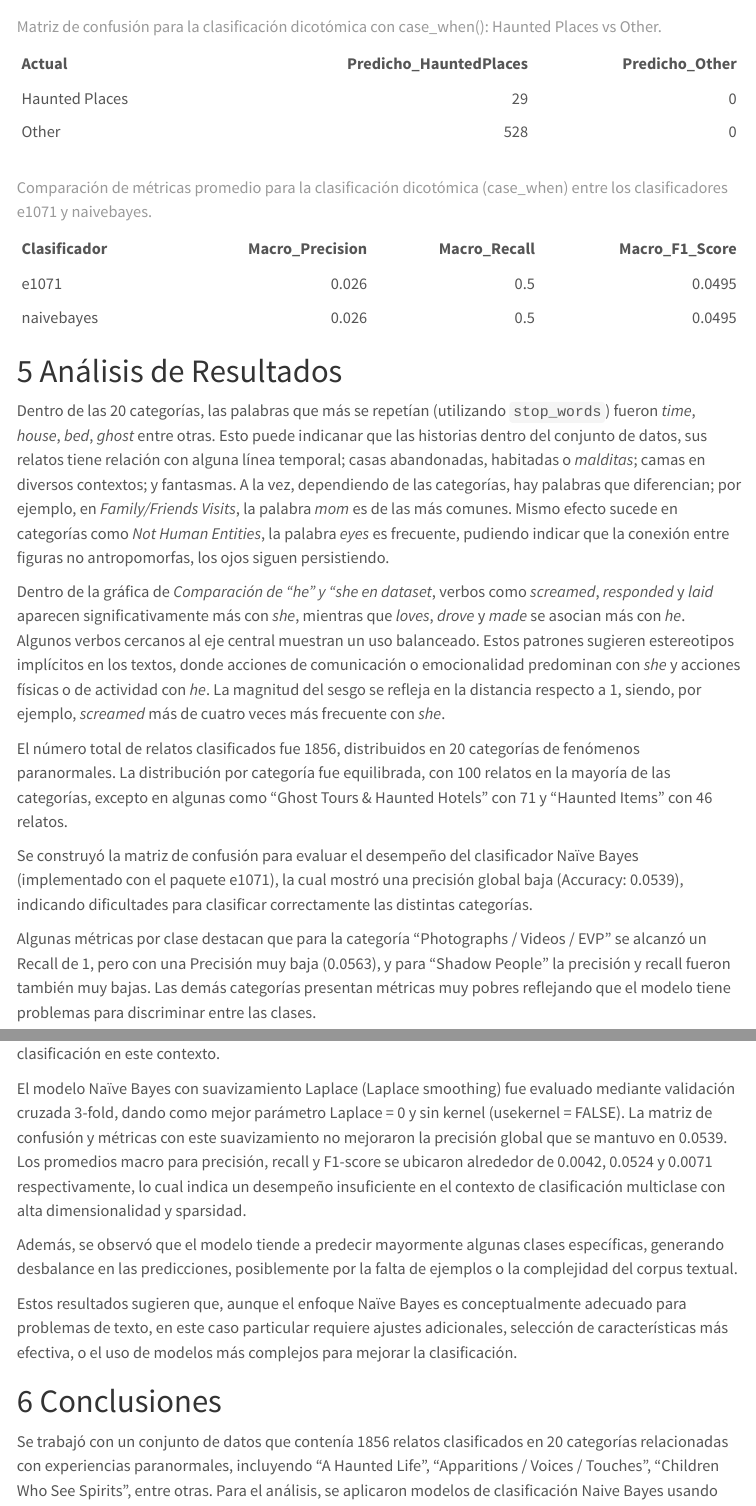
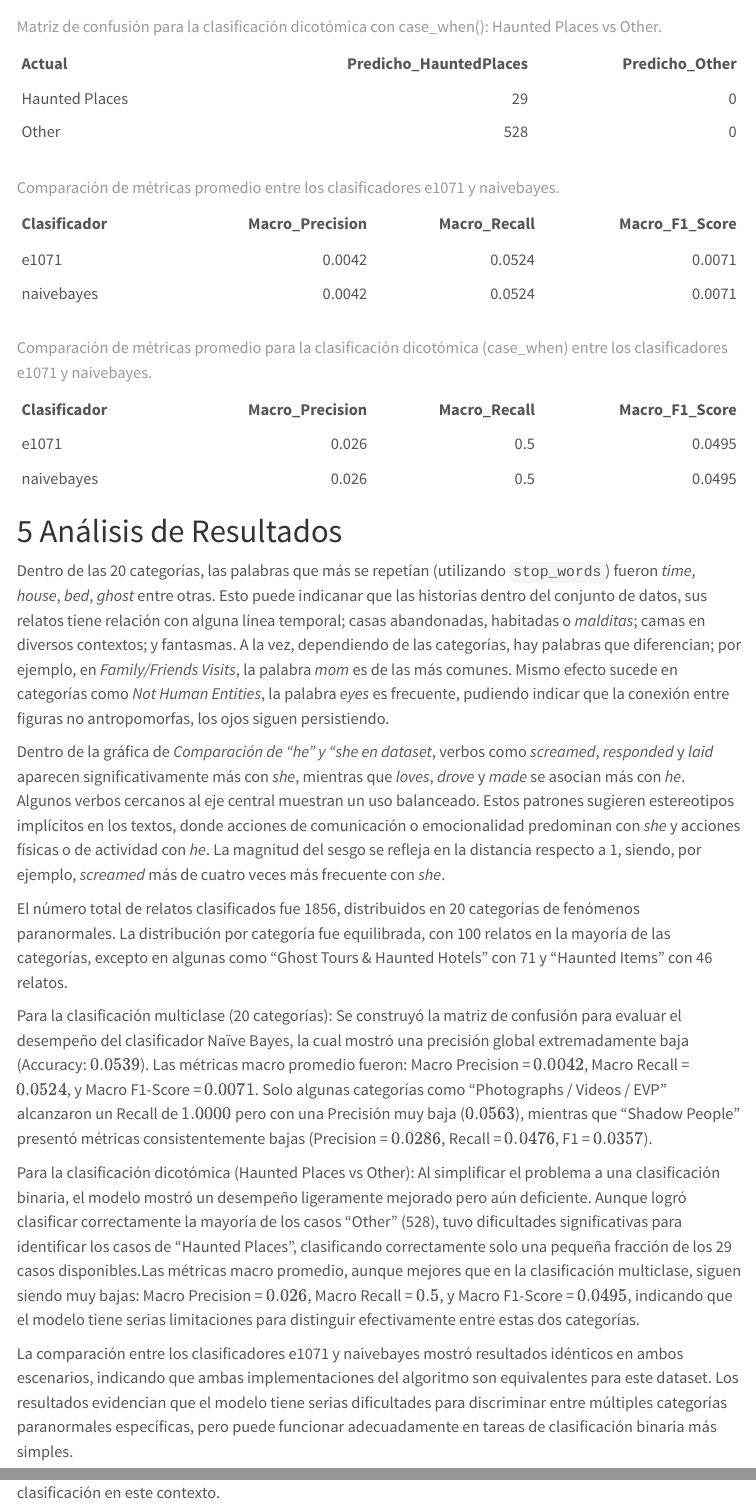
Before and after one commit to usuario3182/Art-culo-3-Clasificador-na-ve-Bayes, a Quarto document (Artículo_3_Final.qmd): the page in a window 1100 px wide, from 5560 px down, and a second part further down, joined at a grey line. Rendered offline with R 4.5, knitr and Pandoc in place of Quarto, with nearby package versions; menus at the side of the page are left out.

Commit message:
Ultimas modificaciones (modelo sin dicotomizar)

````diff
--- a/Artículo_3_Final.qmd
+++ b/Artículo_3_Final.qmd
@@ -200,6 +199,26 @@ tabla4 <- data.frame(
 
 kable(tabla4,
       caption = "Matriz de confusión para la clasificación dicotómica con case_when(): Haunted Places vs Other.")
+
+```
+
+```{r}
+#| echo: false
+library(dplyr)
+library(knitr)
+
+# Crear un dataframe combinando los dos clasificadores
+promedios <- data.frame(
+  Clasificador = c("e1071", "naivebayes"),
+  Macro_Precision = c(0.0042, 0.0042),
+  Macro_Recall = c(0.0524, 0.0524),
+  Macro_F1_Score = c(0.0071, 0.0071)
+)
+
+# Mostrar tabla
+kable(promedios,
+      caption = "Comparación de métricas promedio entre los clasificadores e1071 y naivebayes.",
+      digits = 4)
 
 ```
 
@@ -249,13 +268,15 @@ veces más frecuente con *she*.
 
 El número total de relatos clasificados fue 1856, distribuidos en 20 categorías de fenómenos paranormales. La distribución por categoría fue equilibrada, con 100 relatos en la mayoría de las categorías, excepto en algunas como "Ghost Tours & Haunted Hotels" con 71 y "Haunted Items" con 46 relatos.
 
-Se construyó la matriz de confusión para evaluar el desempeño del clasificador Naïve Bayes (implementado con el paquete e1071), la cual mostró una precisión global baja (Accuracy: 0.0539), indicando dificultades para clasificar correctamente las distintas categorías.
+Para la clasificación multiclase (20 categorías): Se construyó la matriz de confusión para evaluar el desempeño del clasificador Naïve Bayes, la cual mostró una precisión global extremadamente baja (Accuracy: $0.0539$). Las métricas macro promedio fueron: Macro Precision = $0.0042$, Macro Recall = $0.0524$, y Macro F1-Score = $0.0071$. Solo algunas categorías como "Photographs / Videos / EVP" alcanzaron un Recall de $1.0000$ pero con una Precisión muy baja ($0.0563$), mientras que "Shadow People" presentó métricas consistentemente bajas (Precision = $0.0286$, Recall = $0.0476$, F1 = $0.0357$).
 
-Algunas métricas por clase destacan que para la categoría "Photographs / Videos / EVP" se alcanzó un Recall de 1, pero con una Precisión muy baja (0.0563), y para "Shadow People" la precisión y recall fueron también muy bajas. Las demás categorías presentan métricas muy pobres reflejando que el modelo tiene problemas para discriminar entre las clases.
+Para la clasificación dicotómica (Haunted Places vs Other): Al simplificar el problema a una clasificación binaria, el modelo mostró un desempeño ligeramente mejorado pero aún deficiente. Aunque logró clasificar correctamente la mayoría de los casos "Other" (528), tuvo dificultades significativas para identificar los casos de "Haunted Places", clasificando correctamente solo una pequeña fracción de los 29 casos disponibles.Las métricas macro promedio, aunque mejores que en la clasificación multiclase, siguen siendo muy bajas: Macro Precision = $0.026$, Macro Recall = $0.5$, y Macro F1-Score = $0.0495$, indicando que el modelo tiene serias limitaciones para distinguir efectivamente entre estas dos categorías.
 
-Los resultados del clasificador Naive Bayes con la distribución Poisson mostraron muy baja efectividad con métricas cercanas a cero para casi todas las clases, salvo un par con valores relativamente mejores pero aún insuficientes. Esto indica que el modelo no logró identificar correctamente las categorías de las historias en la mayoría de los casos, reflejando un desempeño global poco útil para la tarea de clasificación en este contexto.
+La comparación entre los clasificadores e1071 y naivebayes mostró resultados idénticos en ambos escenarios, indicando que ambas implementaciones del algoritmo son equivalentes para este dataset. Los resultados evidencian que el modelo tiene serias dificultades para discriminar entre múltiples categorías paranormales específicas, pero puede funcionar adecuadamente en tareas de clasificación binaria más simples.
 
-El modelo Naïve Bayes con suavizamiento Laplace (Laplace smoothing) fue evaluado mediante validación cruzada 3-fold, dando como mejor parámetro Laplace = 0 y sin kernel (usekernel = FALSE). La matriz de confusión y métricas con este suavizamiento no mejoraron la precisión global que se mantuvo en 0.0539. Los promedios macro para precisión, recall y F1-score se ubicaron alrededor de 0.0042, 0.0524 y 0.0071 respectivamente, lo cual indica un desempeño insuficiente en el contexto de clasificación multiclase con alta dimensionalidad y sparsidad.
+Por otro lado, los resultados del clasificador Naive Bayes con la distribución Poisson mostraron muy baja efectividad con métricas cercanas a cero para casi todas las clases, salvo un par con valores relativamente mejores pero aún insuficientes. Esto indica que el modelo no logró identificar correctamente las categorías de las historias en la mayoría de los casos, reflejando un desempeño global poco útil para la tarea de clasificación en este contexto.
+
+El modelo Naïve Bayes con suavizamiento Laplace (Laplace smoothing) fue evaluado mediante validación cruzada 3-fold, dando como mejor parámetro Laplace = $0$ y sin kernel (usekernel = FALSE). La matriz de confusión y métricas con este suavizamiento no mejoraron la precisión global que se mantuvo en $0.0539$. Los promedios macro para precisión, recall y F1-score se ubicaron alrededor de $0.0042$, $0.0524$ y $0.0071$ respectivamente, lo cual indica un desempeño insuficiente en el contexto de clasificación multiclase con alta dimensionalidad y sparsidad.
 
 Además, se observó que el modelo tiende a predecir mayormente algunas clases específicas, generando desbalance en las predicciones, posiblemente por la falta de ejemplos o la complejidad del corpus textual.
 
````
Also changed, not shown: Artículo_3_Final.qmd (3 more changed lines).
